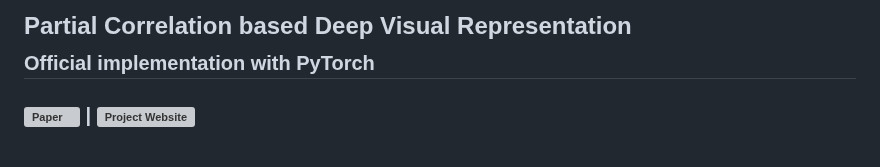
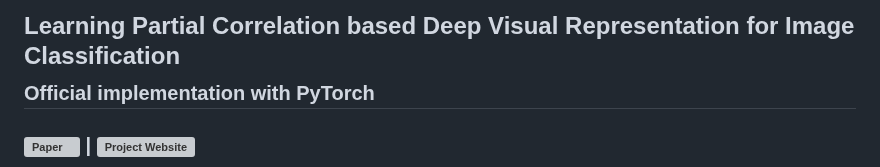
Before and after one commit to csiro-robotics/iSICE, a Markdown page: README.md, the part around the change. Drawn GitHub-style; grey boxes are pictures that could not be loaded.

```diff
--- a/README.md
+++ b/README.md
@@ -1,4 +1,4 @@
-## Partial Correlation based Deep Visual Representation<br><sub>Official implementation with PyTorch</sub>
+## Learning Partial Correlation based Deep Visual Representation for Image Classification<br><sub>Official implementation with PyTorch</sub>
 
 ### ![Paper](#) | ![Project Website](#)
 ![iSICE](isice.png)
```
